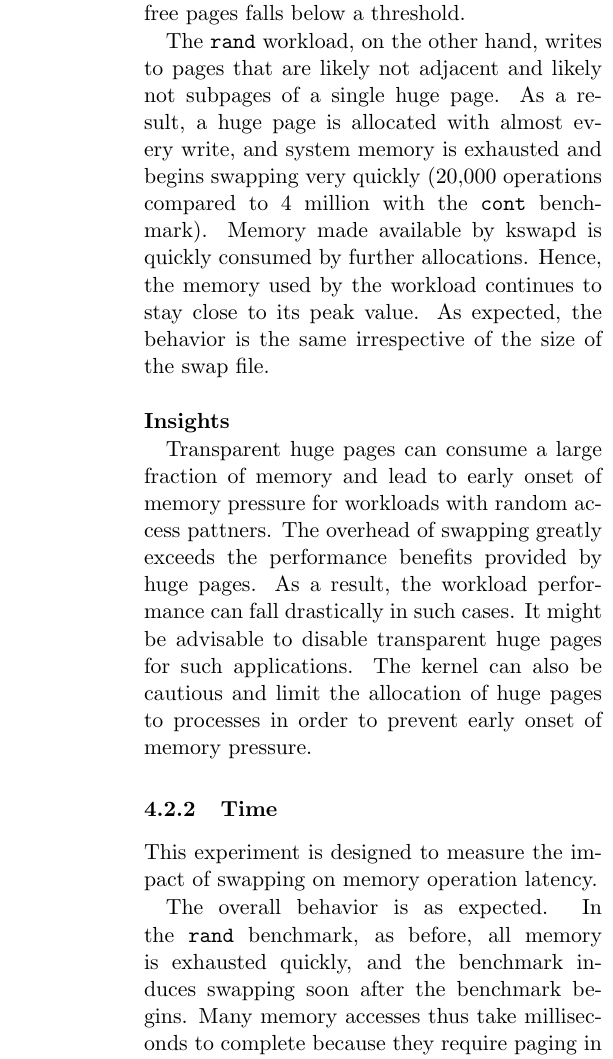
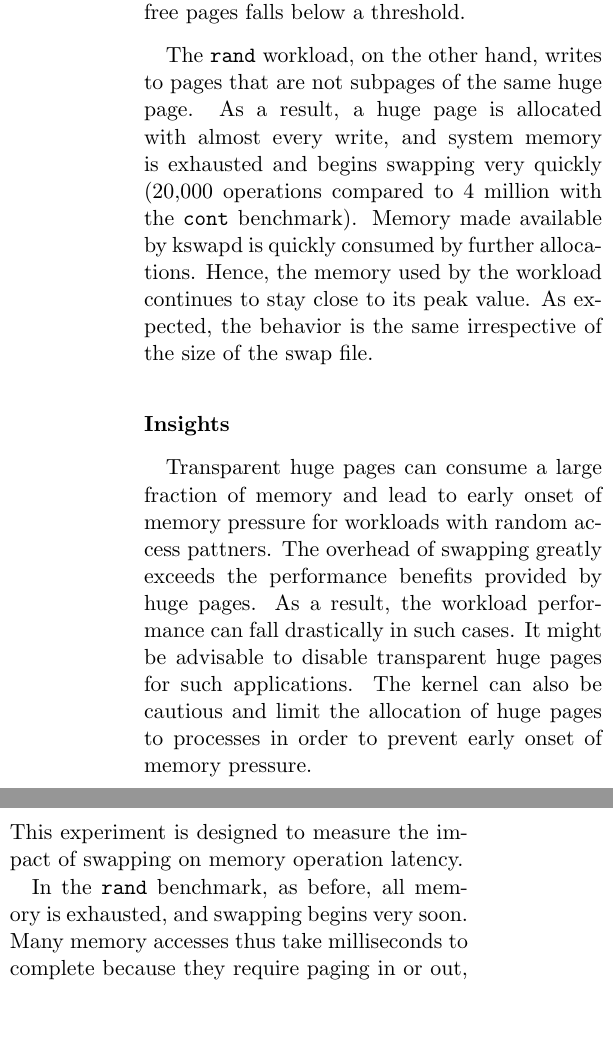
Before and after one commit to mark-i-m/journey, a LaTeX paper (paper.tex): part of one column of page 7 of 12 before the commit and two parts of the columns of page 7 of 12 after it, the two joined at a grey line, cut so that both start at the same text, the shorter picture padded with empty space. Compiled offline with pdfLaTeX.

Commit message:
modified page 7

```diff
--- a/paper.tex
+++ b/paper.tex
@@ -462,8 +462,8 @@ result, the memory used by the workload is almost equal to the amount of memory
 it has written to. The RSS thus increases linearly until the system begins to
 swap when the number of free pages falls below a threshold.
 
-The \texttt{rand} workload, on the other hand, writes to pages that are likely not
-adjacent and likely not subpages of a single huge page. As a result, a huge page
+The \texttt{rand} workload, on the other hand, writes to pages that are
+not subpages of the same huge page. As a result, a huge page
 is allocated with almost every write, and system memory is exhausted and begins
 swapping very quickly (20,000 operations compared to 4 million with the \texttt{cont} benchmark). Memory made available by kswapd is quickly consumed by
 further allocations. Hence, the memory used by the workload continues to stay
@@ -527,9 +528,9 @@ prevent early onset of memory pressure.
 This experiment is designed to measure the impact of swapping on memory
 operation latency.
 
-The overall behavior is as expected. In the \texttt{rand} benchmark, as before, all
-memory is exhausted quickly, and the benchmark induces swapping soon after the
-benchmark begins. Many memory accesses thus take milliseconds to complete
+In the \texttt{rand} benchmark, as before, all
+memory is exhausted, and swapping begins very soon. Many memory accesses
+thus take milliseconds to complete
 because they require paging in or out, which is slow due to disk access.
 Even so, the majority of benchmark run time comes from a minority of accesses.
 Figure \ref{fig:swap_time_rand_cdf} shows that as much as 95\% of memory
```
Also changed, not shown: paper.tex (4 more changed lines).
